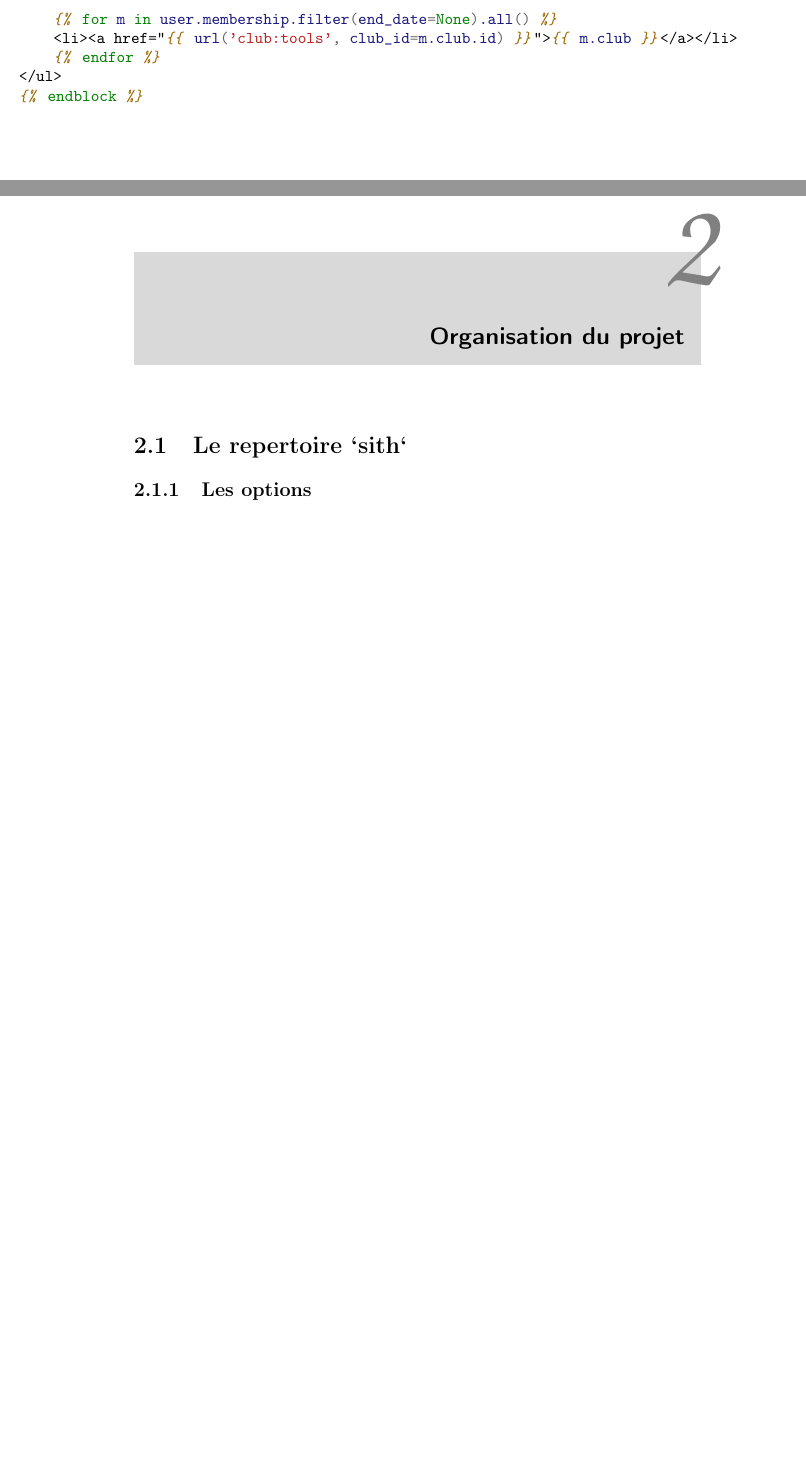
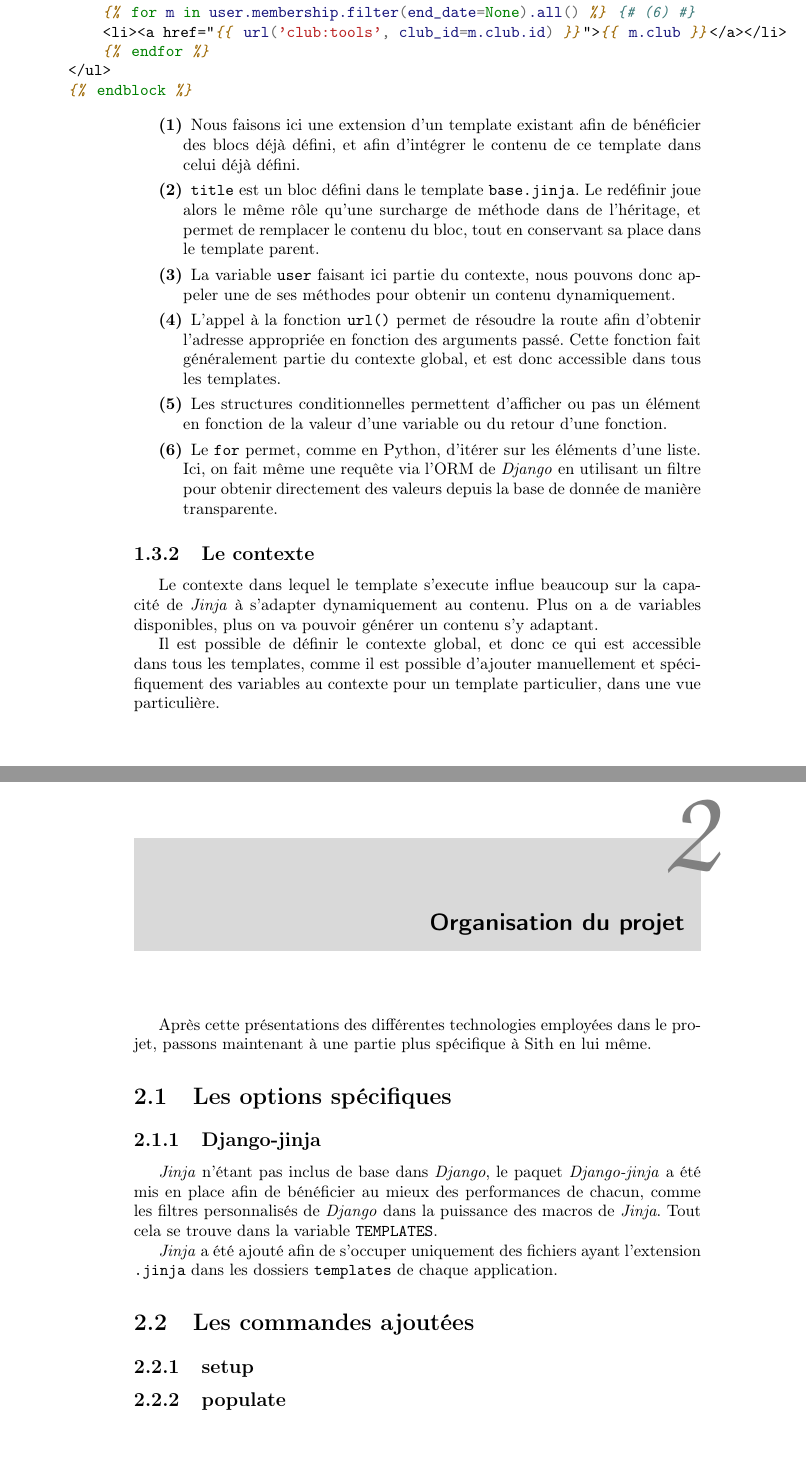
Before and after one commit to ae-utbm/sith, a LaTeX document (doc/TW_Skia/Rapport.tex): two parts of pages 10 and 11 of 14, joined at a grey line, cut so that both start at the same text, the shorter picture padded with empty space. Compiled offline with pdfLaTeX.

Commit message:
Update report, again

```diff
--- a/doc/TW_Skia/Rapport.tex
+++ b/doc/TW_Skia/Rapport.tex
@@ -308,35 +308,37 @@ tous les autres.
 \subsection{Exemple de template Jinja2}
 \label{sub:exemple_de_template_jinja2}
 
+\begin{addmargin}[-4em]{0em}
+    \begin{minted}{jinja}
+{% extends "core/base.jinja" %} {# (1) #}
 
-\begin{addmargin}[-7em]{0em}
-    \begin{minted}{jinja}
-{% extends "core/base.jinja" %}
-
-{% block title %}
-    {{ user.get_display_name() }}'s tools
+{% block title %} {# (2) #}
+    {{ user.get_display_name() }}'s tools {# (3) #}
 {% endblock %}
 
 {% block content %}
 <h3>User Tools</h3>
-<p><a href="{{ url('core:user_profile', user_id=request.user.id) }}">Back to profile</a></p>
+<p><a href="{{ url('core:user_profile', user_id=request.user.id) }}{# (4) #}">
+    Back to profile</a>
+</p>
 
 <h4>Sith management</h4>
 <ul>
-{% if user.is_in_group(settings.SITH_GROUPS['root']['name']) %}
+{% if user.is_in_group(settings.SITH_GROUPS['root']['name']) %} {# (5) #}
     <li><a href="{{ url('core:group_list') }}">Groups</a></li>
 {% endif %}
 {% if user.is_in_group(settings.SITH_GROUPS['accounting-admin']['name']) %}
     <li><a href="{{ url('accounting:bank_list') }}">Accounting</a></li>
 {% endif %}
-{% if user.is_in_group(settings.SITH_MAIN_BOARD_GROUP) or user.is_in_group(settings.SITH_GROUPS['root']['name']) %}
+{% if user.is_in_group(settings.SITH_MAIN_BOARD_GROUP) or
+    user.is_in_group(settings.SITH_GROUPS['root']['name']) %}
     <li><a href="{{ url('subscription:subscription') }}">Subscriptions</a></li>
     <li><a href="{{ url('counter:admin_list') }}">Counters management</a></li>
 {% endif %}
 </ul>
 <h4>Clubs</h4>
 <ul>
-    {% for m in user.membership.filter(end_date=None).all() %}
+    {% for m in user.membership.filter(end_date=None).all() %} {# (6) #}
     <li><a href="{{ url('club:tools', club_id=m.club.id) }}">{{ m.club }}</a></li>
     {% endfor %}
 </ul>
@@ -344,20 +346,60 @@ tous les autres.
     \end{minted}
 \end{addmargin}
 
+\begin{description}
+    \item[(1)] Nous faisons ici une extension d'un template existant afin de bénéficier des blocs déjà défini, et afin
+        d'intégrer le contenu de ce template dans celui déjà défini.
+    \item[(2)] \verb#title# est un bloc défini dans le template \verb#base.jinja#. Le redéfinir joue alors le même rôle
+        qu'une surcharge de méthode dans de l'héritage, et permet de remplacer le contenu du bloc, tout en conservant sa
+        place dans le template parent.
+    \item[(3)] La variable \verb#user# faisant ici partie du contexte, nous pouvons donc appeler une de ses méthodes
+        pour obtenir un contenu dynamiquement.
+    \item[(4)] L'appel à la fonction \verb#url()# permet de résoudre la route afin d'obtenir l'adresse appropriée en
+        fonction des arguments passé. Cette fonction fait généralement partie du contexte global, et est donc accessible
+        dans tous les templates.
+    \item[(5)] Les structures conditionnelles permettent d'afficher ou pas un élément en fonction de la valeur d'une
+        variable ou du retour d'une fonction.
+    \item[(6)] Le \verb#for# permet, comme en Python, d'itérer sur les éléments d'une liste. Ici, on fait même une
+        requête via l'ORM de \emph{Django} en utilisant un filtre pour obtenir directement des valeurs depuis la base de
+        donnée de manière transparente.
+\end{description}
 
-% TODO: bases des templates Jinja2
-
+\subsection{Le contexte}
+\label{sub:le_contexte}
+\par Le contexte dans lequel le template s'execute influe beaucoup sur la capacité de \emph{Jinja} à s'adapter
+dynamiquement au contenu. Plus on a de variables disponibles, plus on va pouvoir générer un contenu s'y adaptant.
+\par Il est possible de définir le contexte global, et donc ce qui est accessible dans tous les templates, comme il est
+possible d'ajouter manuellement et spécifiquement des variables au contexte pour un template particulier, dans une vue
+particulière.
 
 \chapter{Organisation du projet}
 \label{cha:organisation_du_projet}
 
-\section{Le repertoire `sith`}
-\label{sec:le_repertoire_sith}
+\par Après cette présentations des différentes technologies employées dans le projet, passons maintenant à une partie plus
+spécifique à Sith en lui même.
 
-\subsection{Les options}
-\label{sub:les_options}
+\section{Les options spécifiques}
+\label{sec:les_options_sp_cifiques}
 
-% settings.py
+\subsection{Django-jinja}
+\label{sub:django_jinja}
+\par \emph{Jinja} n'étant pas inclus de base dans \emph{Django}, le paquet \emph{Django-jinja} a été mis en place afin
+de bénéficier au mieux des performances de chacun, comme les filtres personnalisés de \emph{Django} dans la puissance des
+macros de \emph{Jinja}. Tout cela se trouve dans la variable \verb#TEMPLATES#.
+\par \emph{Jinja} a été ajouté afin de s'occuper uniquement des fichiers ayant l'extension \verb#.jinja# dans les
+dossiers \verb#templates# de chaque application.
+\par
+% TODO parler des variables ajoutées au contexte global
+
+\section{Les commandes ajoutées}
+\label{sec:les_commandes_ajout_es}
+
+\subsection{setup}
+\label{sub:setup}
+
+\subsection{populate}
+\label{sub:populate}
+
 
 \chapter{Les applications}
 \label{cha:les_applications}
```
Also changed, not shown: 1 other file.
